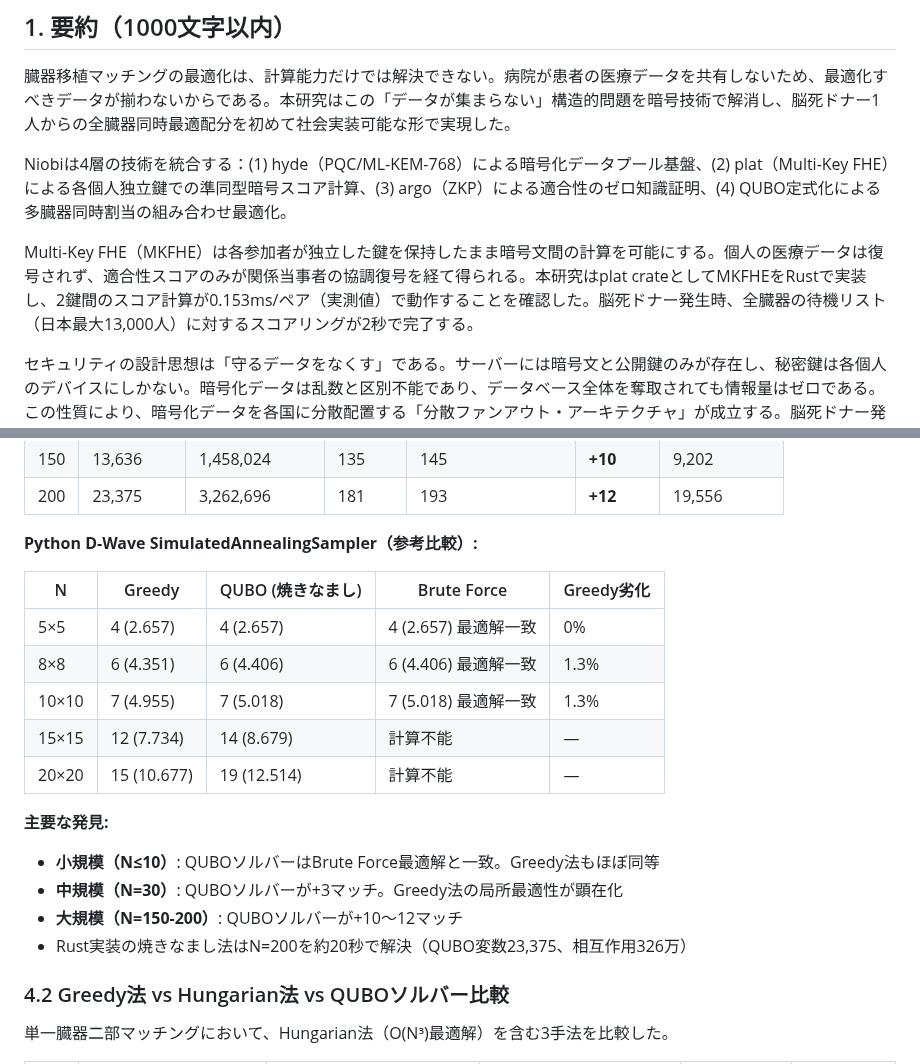
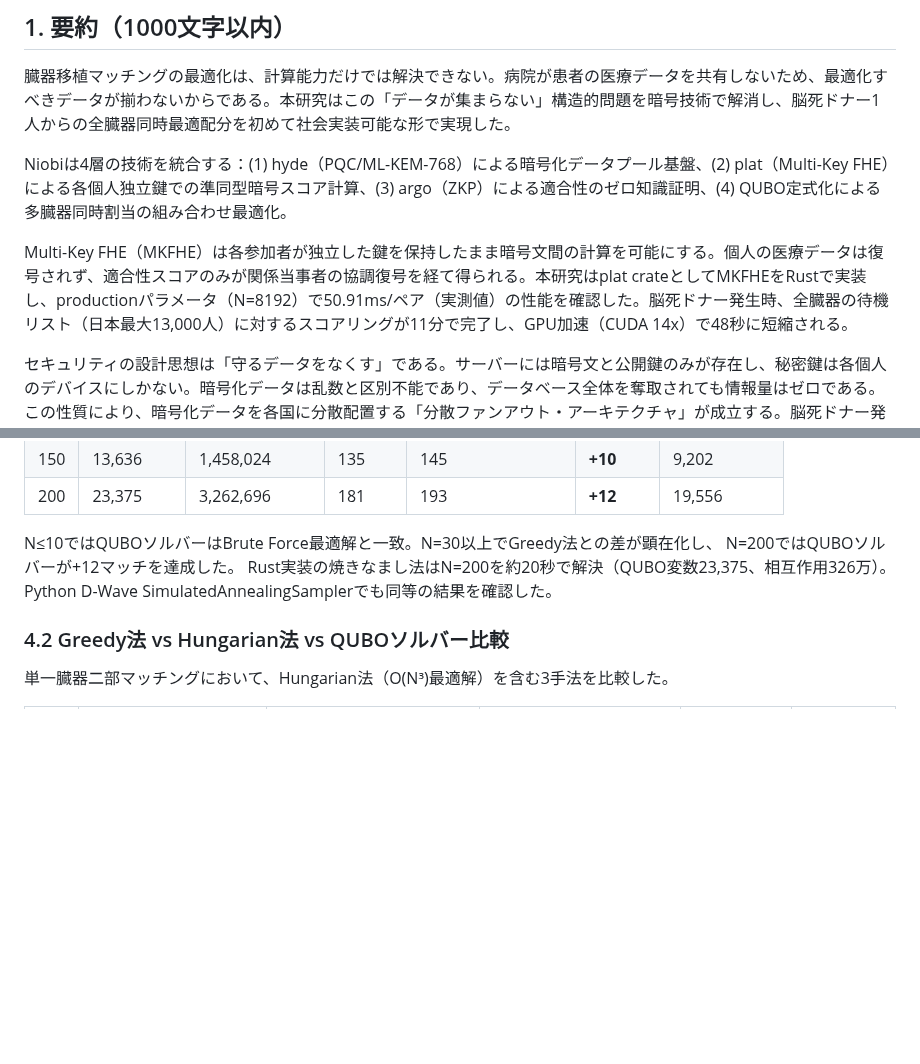
Before and after one commit to Ryujiyasu/niobi, a Markdown page: docs/submission/report_draft.md, 2 parts joined by grey strips. GitHub-like rendering; blank space fills up the shorter version.

Commit message:
docs: 最終2点修正 — D-Waveセクション統合、要約の数値をproduction実測値に更新(888文字)

```diff
--- a/docs/submission/report_draft.md
+++ b/docs/submission/report_draft.md
@@ -15,7 +15,7 @@
 
 Niobiは4層の技術を統合する：(1) hyde（PQC/ML-KEM-768）による暗号化データプール基盤、(2) plat（Multi-Key FHE）による各個人独立鍵での準同型暗号スコア計算、(3) argo（ZKP）による適合性のゼロ知識証明、(4) QUBO定式化による多臓器同時割当の組み合わせ最適化。
 
-Multi-Key FHE（MKFHE）は各参加者が独立した鍵を保持したまま暗号文間の計算を可能にする。個人の医療データは復号されず、適合性スコアのみが関係当事者の協調復号を経て得られる。本研究はplat crateとしてMKFHEをRustで実装し、2鍵間のスコア計算が0.153ms/ペア（実測値）で動作することを確認した。脳死ドナー発生時、全臓器の待機リスト（日本最大13,000人）に対するスコアリングが2秒で完了する。
+Multi-Key FHE（MKFHE）は各参加者が独立した鍵を保持したまま暗号文間の計算を可能にする。個人の医療データは復号されず、適合性スコアのみが関係当事者の協調復号を経て得られる。本研究はplat crateとしてMKFHEをRustで実装し、productionパラメータ（N=8192）で50.91ms/ペア（実測値）の性能を確認した。脳死ドナー発生時、全臓器の待機リスト（日本最大13,000人）に対するスコアリングが11分で完了し、GPU加速（CUDA 14x）で48秒に短縮される。
 
 セキュリティの設計思想は「守るデータをなくす」である。サーバーには暗号文と公開鍵のみが存在し、秘密鍵は各個人のデバイスにしかない。暗号化データは乱数と区別不能であり、データベース全体を奪取されても情報量はゼロである。この性質により、暗号化データを各国に分散配置する「分散ファンアウト・アーキテクチャ」が成立する。脳死ドナー発生時、暗号化されたドナー情報を各国のプールに同時にブロードキャストし、各国が並列にスコアリングを実行する。
 
@@ -493,21 +493,10 @@ Greedy法は実装が単純で初期検証に適するが、最適なベース
 | 150 | 13,636 | 1,458,024 | 135 | 145 | **+10** | 9,202 |
 | 200 | 23,375 | 3,262,696 | 181 | 193 | **+12** | 19,556 |
 
-**Python D-Wave SimulatedAnnealingSampler（参考比較）:**
-
-| N | Greedy | QUBO (焼きなまし) | Brute Force | Greedy劣化 |
-|---|--------|---------|-------------|-----------|
-| 5×5 | 4 (2.657) | 4 (2.657) | 4 (2.657) 最適解一致 | 0% |
-| 8×8 | 6 (4.351) | 6 (4.406) | 6 (4.406) 最適解一致 | 1.3% |
-| 10×10 | 7 (4.955) | 7 (5.018) | 7 (5.018) 最適解一致 | 1.3% |
-| 15×15 | 12 (7.734) | 14 (8.679) | 計算不能 | — |
-| 20×20 | 15 (10.677) | 19 (12.514) | 計算不能 | — |
-
-**主要な発見:**
-- **小規模（N≤10）**: QUBOソルバーはBrute Force最適解と一致。Greedy法もほぼ同等
-- **中規模（N=30）**: QUBOソルバーが+3マッチ。Greedy法の局所最適性が顕在化
-- **大規模（N=150-200）**: QUBOソルバーが+10〜12マッチ
-- Rust実装の焼きなまし法はN=200を約20秒で解決（QUBO変数23,375、相互作用326万）
+N≤10ではQUBOソルバーはBrute Force最適解と一致。N=30以上でGreedy法との差が顕在化し、
+N=200ではQUBOソルバーが+12マッチを達成した。
+Rust実装の焼きなまし法はN=200を約20秒で解決（QUBO変数23,375、相互作用326万）。
+Python D-Wave SimulatedAnnealingSamplerでも同等の結果を確認した。
 
 ### 4.2 Greedy法 vs Hungarian法 vs QUBOソルバー比較
 
```
